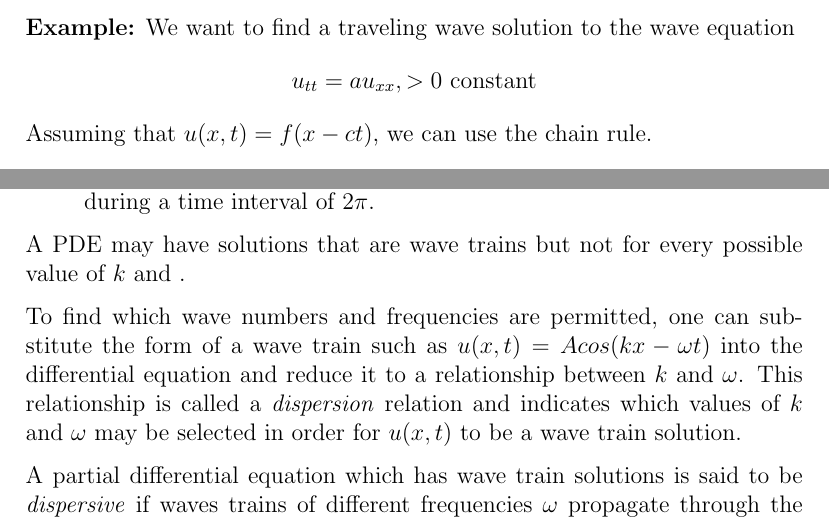
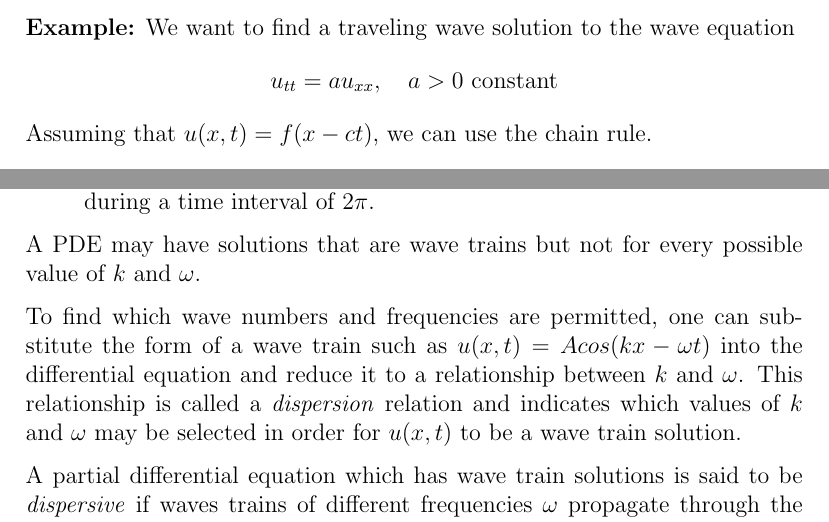
Before and after one commit to jortuck/AMATH353, a LaTeX document (src/Chapter4_TravelWaves.tex): two parts of pages 2 and 4 of 4, joined at a grey line, cut so that both start at the same text. The pictures show the PDF file out/Chapter4_TravelWaves.pdf that the author committed with the source.

Commit message:
spend time updating tex I guess

```diff
--- a/src/Chapter4_TravelWaves.tex
+++ b/src/Chapter4_TravelWaves.tex
@@ -38,7 +38,7 @@
     \newpage
     \textbf{Example:} We want to find a traveling wave solution to the wave equation
     \[
-        u_{tt}=au_{xx},\quada>0 \ \text{constant}
+        u_{tt}=au_{xx},\quad a>0 \ \text{constant}
     \]
     Assuming that $u(x,t) = f(x-ct)$, we can use the chain rule.
     \[
```
Also changed, not shown: out/Chapter4_TravelWaves.pdf, src/Chapter4_TravelWaves.tex (2 more changed lines).
